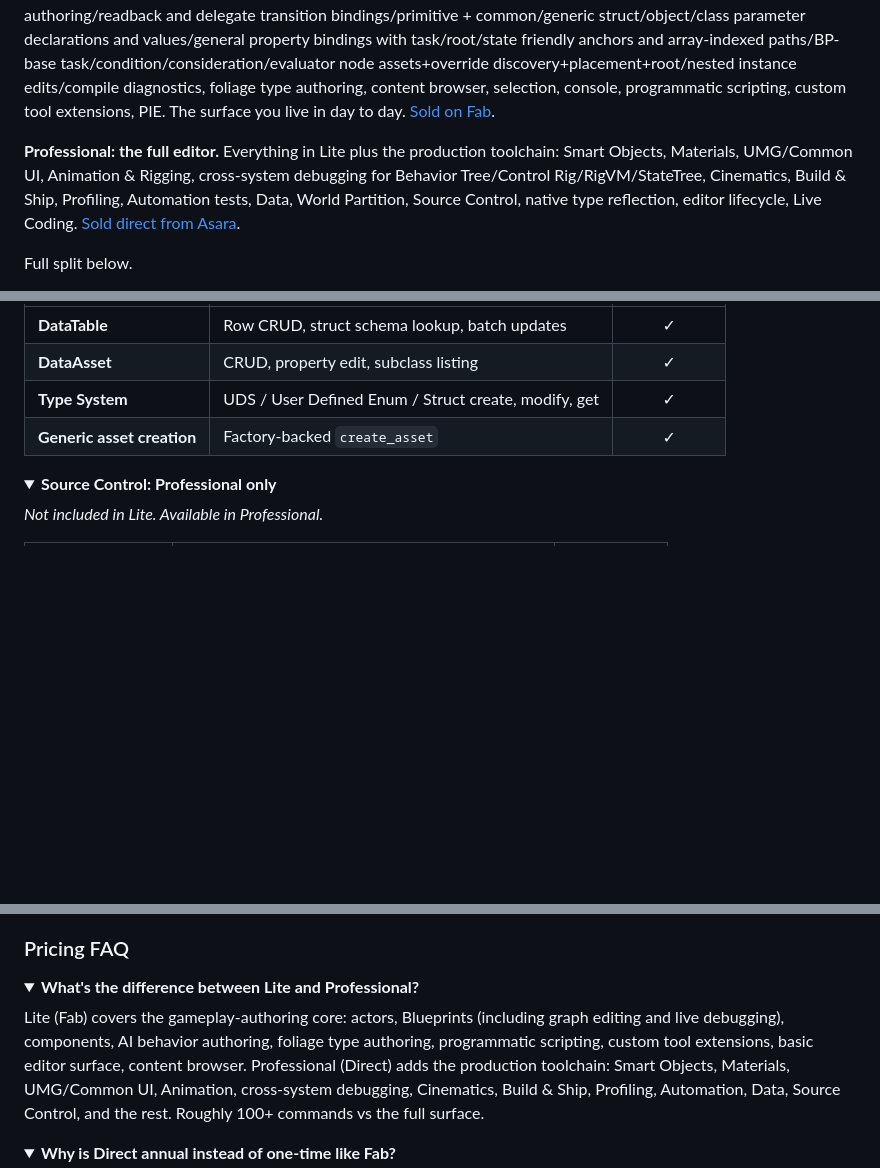
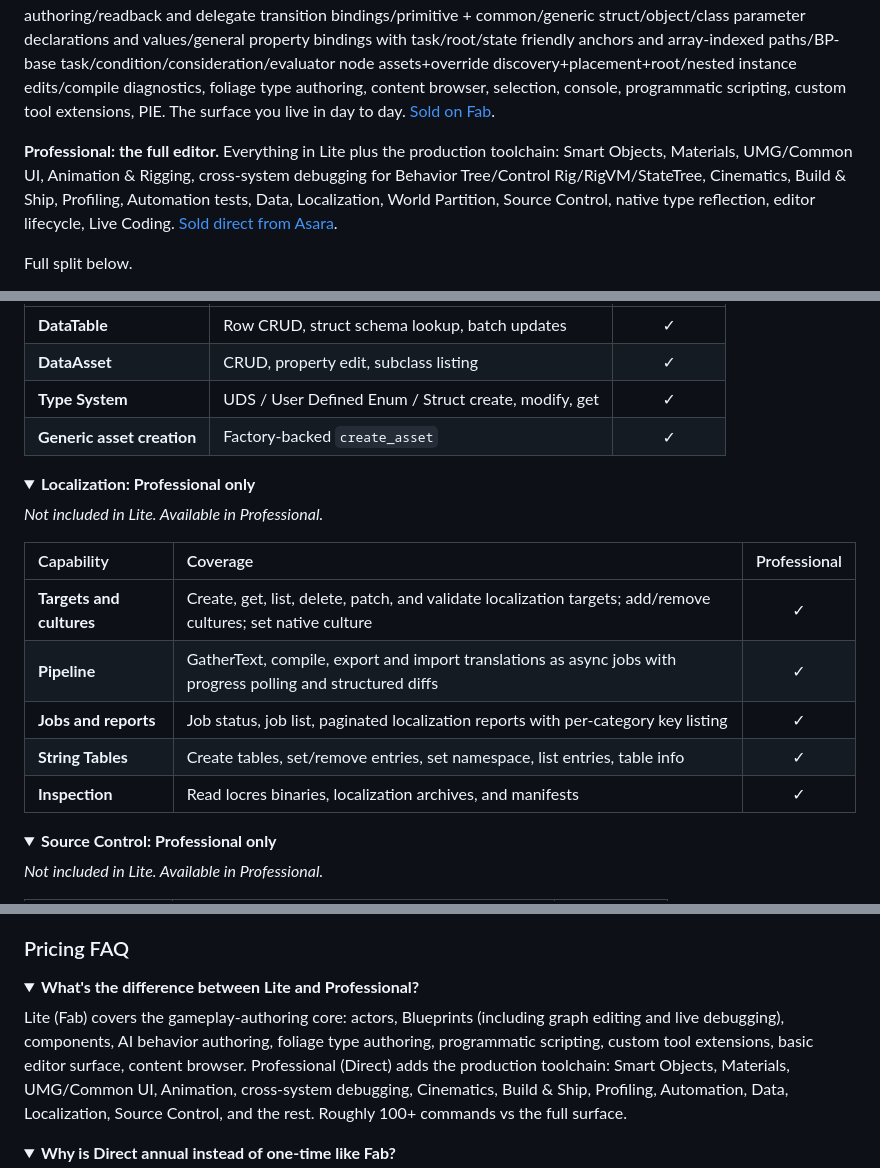
Before and after one commit to Asara-Technologies/prism-mcp, a Markdown page: README.md, 3 parts joined by grey strips. Drawn GitHub-style; folded sections open; blank space fills up the shorter version.

Commit message:
docs: add Localization to capability surface (T3.6/T3.6b)
Localization shipped as a Pro-tier feature (25 commands: targets and
cultures, GatherText/compile/export/import async pipeline, String Table
authoring, and locres/archive/manifest inspection) but was never
reflected in the public marketing surface. Add it to the capability
matrix, the Surface-in-detail section, the Professional intro blurb, and
the SKU FAQ summary.

Co-Authored-By: Claude Opus 4.7 <noreply@anthropic.com>

```diff
--- a/README.md
+++ b/README.md
@@ -57,7 +57,7 @@ force-multiplying workflows. I'm truly excited to help with yours.
 
 **Lite: gameplay authoring.** Level actors, Blueprints (full authoring surface), Blueprint live debugging, components, reflected target/property authoring, Blackboard, Behavior Tree, EQS option/test/property/update/BP-base generator+context authoring, StateTree asset hierarchy plus schema-filtered node discovery/readback/native placement/reorder/remove/property patching/transition readback+creation+edit+remove including inline condition authoring/readback and delegate transition bindings/primitive + common/generic struct/object/class parameter declarations and values/general property bindings with task/root/state friendly anchors and array-indexed paths/BP-base task/condition/consideration/evaluator node assets+override discovery+placement+root/nested instance edits/compile diagnostics, foliage type authoring, content browser, selection, console, programmatic scripting, custom tool extensions, PIE. The surface you live in day to day. [Sold on Fab][fab-product].
 
-**Professional: the full editor.** Everything in Lite plus the production toolchain: Smart Objects, Materials, UMG/Common UI, Animation & Rigging, cross-system debugging for Behavior Tree/Control Rig/RigVM/StateTree, Cinematics, Build & Ship, Profiling, Automation tests, Data, World Partition, Source Control, native type reflection, editor lifecycle, Live Coding. [Sold direct from Asara][direct-product].
+**Professional: the full editor.** Everything in Lite plus the production toolchain: Smart Objects, Materials, UMG/Common UI, Animation & Rigging, cross-system debugging for Behavior Tree/Control Rig/RigVM/StateTree, Cinematics, Build & Ship, Profiling, Automation tests, Data, Localization, World Partition, Source Control, native type reflection, editor lifecycle, Live Coding. [Sold direct from Asara][direct-product].
 
 Full split below.
 
@@ -292,3 +293,17 @@ Lite descriptor and exclude Pro source before the Unreal build step.
 </details>
 
 <details>
+<summary><strong>Localization: Professional only</strong></summary>
+
+*Not included in Lite. Available in Professional.*
+
+| Capability | Coverage | Professional |
+|:---|:---|:---:|
+| **Targets and cultures** | Create, get, list, delete, patch, and validate localization targets; add/remove cultures; set native culture | ✓ |
+| **Pipeline** | GatherText, compile, export and import translations as async jobs with progress polling and structured diffs | ✓ |
+| **Jobs and reports** | Job status, job list, paginated localization reports with per-category key listing | ✓ |
+| **String Tables** | Create tables, set/remove entries, set namespace, list entries, table info | ✓ |
+| **Inspection** | Read locres binaries, localization archives, and manifests | ✓ |
+
+</details>
+
@@ -405,7 +421,7 @@ Works with **Claude Code**, **Cursor**, **Claude Desktop**, and any MCP-compatib
 <details>
 <summary><strong>What's the difference between Lite and Professional?</strong></summary>
 
-Lite (Fab) covers the gameplay-authoring core: actors, Blueprints (including graph editing and live debugging), components, AI behavior authoring, foliage type authoring, programmatic scripting, custom tool extensions, basic editor surface, content browser. Professional (Direct) adds the production toolchain: Smart Objects, Materials, UMG/Common UI, Animation, cross-system debugging, Cinematics, Build & Ship, Profiling, Automation, Data, Source Control, and the rest. Roughly 100+ commands vs the full surface.
+Lite (Fab) covers the gameplay-authoring core: actors, Blueprints (including graph editing and live debugging), components, AI behavior authoring, foliage type authoring, programmatic scripting, custom tool extensions, basic editor surface, content browser. Professional (Direct) adds the production toolchain: Smart Objects, Materials, UMG/Common UI, Animation, cross-system debugging, Cinematics, Build & Ship, Profiling, Automation, Data, Localization, Source Control, and the rest. Roughly 100+ commands vs the full surface.
 
 </details>
 
```
Also changed, not shown: other parts of README.md (+2 -0 lines).
